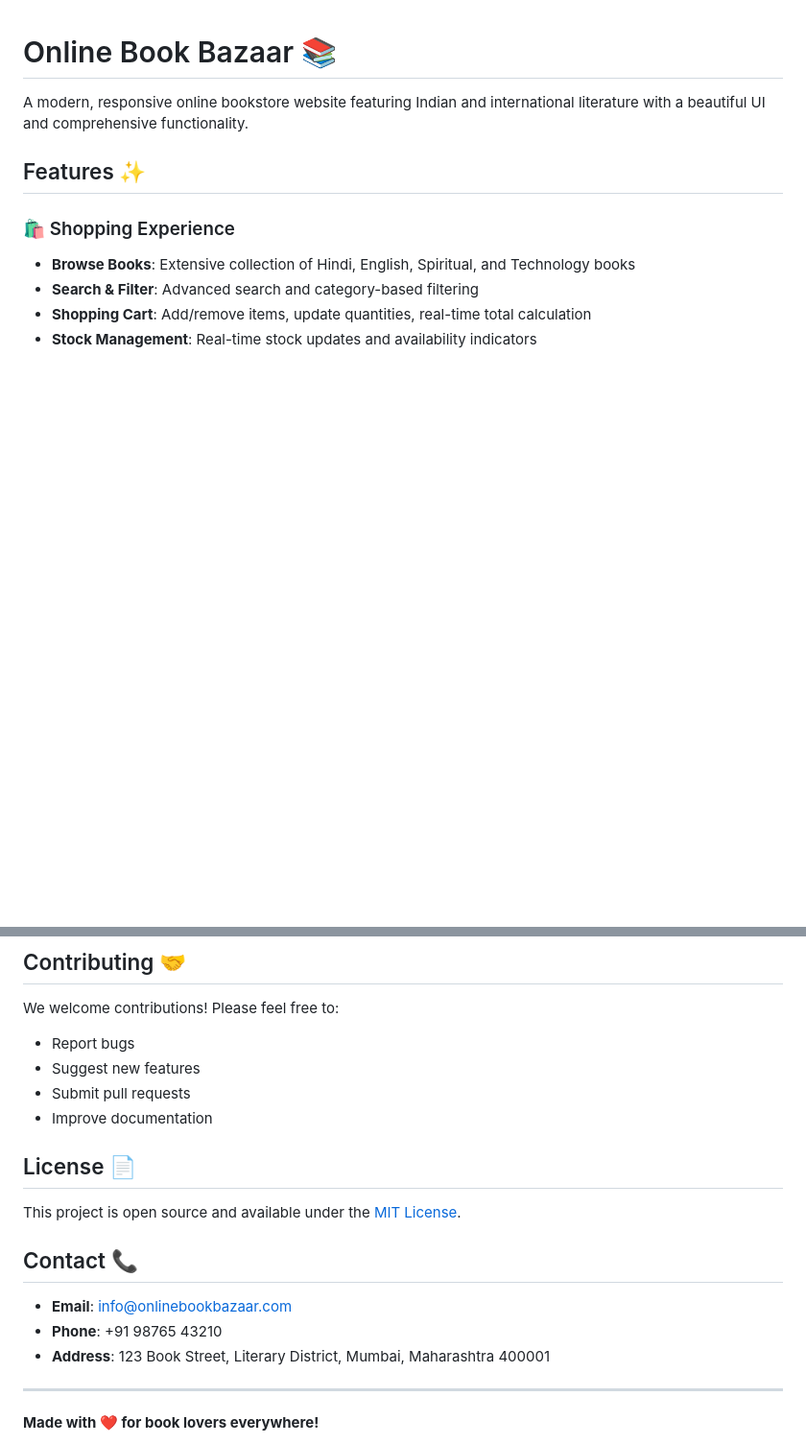
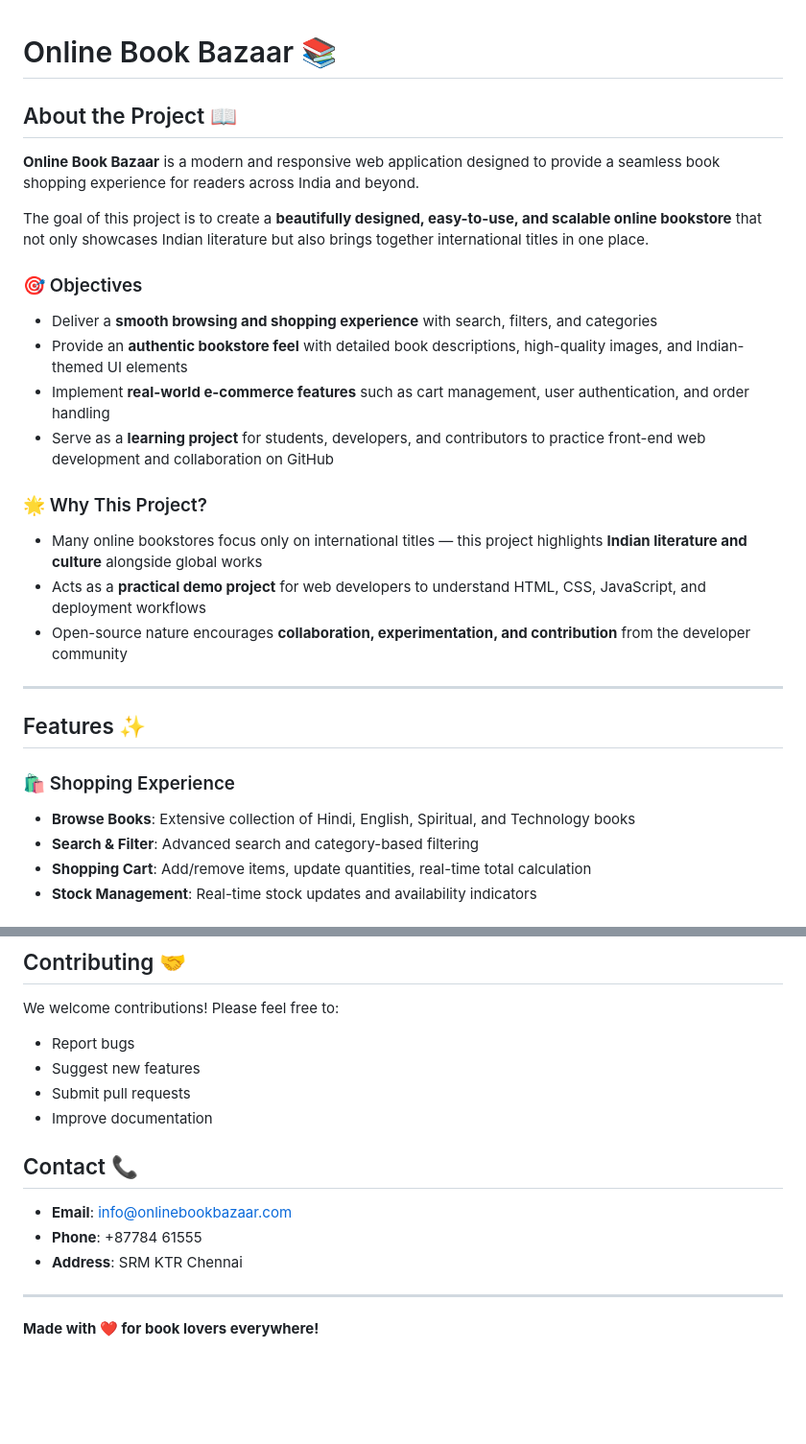
Before and after one commit to RA2211003010031/website-book-store, a Markdown page: README.md, 2 parts joined by grey strips. Shown: that part at 96% size. Drawn GitHub-style; blank space fills up the shorter version.

```diff
--- a/README.md
+++ b/README.md
@@ -1,6 +1,23 @@
 # Online Book Bazaar 📚
 
-A modern, responsive online bookstore website featuring Indian and international literature with a beautiful UI and comprehensive functionality.
+## About the Project 📖
+
+**Online Book Bazaar** is a modern and responsive web application designed to provide a seamless book shopping experience for readers across India and beyond.
+
+The goal of this project is to create a **beautifully designed, easy-to-use, and scalable online bookstore** that not only showcases Indian literature but also brings together international titles in one place.
+
+### 🎯 Objectives
+- Deliver a **smooth browsing and shopping experience** with search, filters, and categories
+- Provide an **authentic bookstore feel** with detailed book descriptions, high-quality images, and Indian-themed UI elements
+- Implement **real-world e-commerce features** such as cart management, user authentication, and order handling
+- Serve as a **learning project** for students, developers, and contributors to practice front-end web development and collaboration on GitHub
+
+### 🌟 Why This Project?
+- Many online bookstores focus only on international titles — this project highlights **Indian literature and culture** alongside global works
+- Acts as a **practical demo project** for web developers to understand HTML, CSS, JavaScript, and deployment workflows
+- Open-source nature encourages **collaboration, experimentation, and contribution** from the developer community
+
+---
 
 ## Features ✨
 
@@ -233,15 +250,12 @@ We welcome contributions! Please feel free to:
 - Submit pull requests
 - Improve documentation
 
-## License 📄
-
-This project is open source and available under the [MIT License](LICENSE).
 
 ## Contact 📞
 
 - **Email**: info@onlinebookbazaar.com
-- **Phone**: +91 98765 43210
-- **Address**: 123 Book Street, Literary District, Mumbai, Maharashtra 400001
+- **Phone**: +87784 61555
+- **Address**: SRM KTR Chennai
 
 ---
 
```
